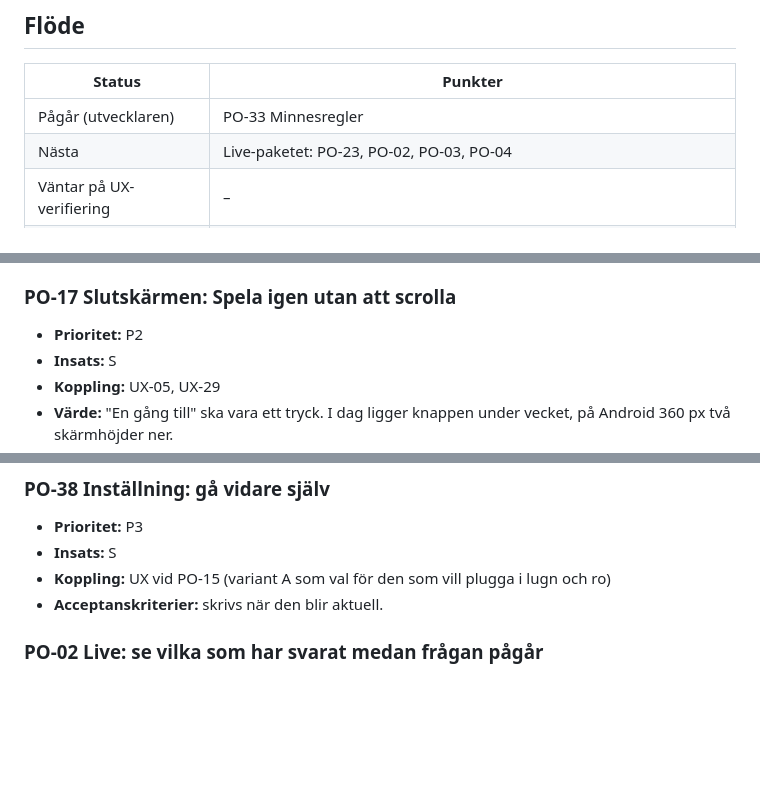
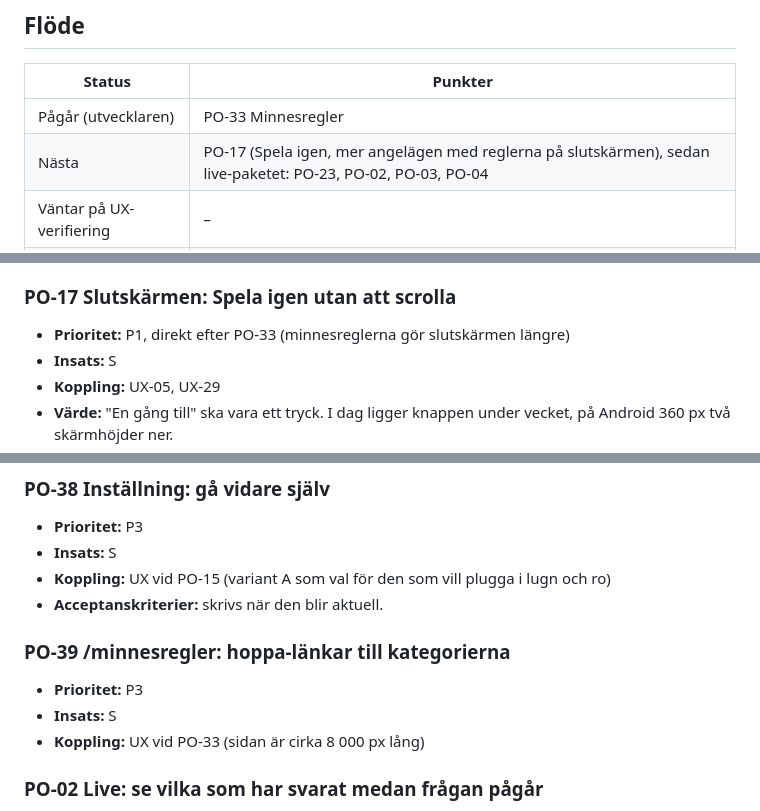
Before and after one commit to hamiltoon/sweden-county-quiz, a Markdown page: BACKLOG.md, 3 parts joined by grey strips. Drawn GitHub-style; blank space fills up the shorter version.

Commit message:
Backlog: PO-33 godkänd med rättningar, PO-17 upp, PO-39
Co-Authored-By: Claude Opus 5.5 <noreply@anthropic.com>
Claude-Session: https://claude.ai/code/session_01PTbzZXZdzDxTaivzKg7RHA

```diff
--- a/BACKLOG.md
+++ b/BACKLOG.md
@@ -77,7 +77,7 @@ John vill inte att driften blir dyr. PO följer upp förbrukningen i Cloudflare.
 | Status | Punkter |
 |---|---|
 | Pågår (utvecklaren) | PO-33 Minnesregler |
-| Nästa | Live-paketet: PO-23, PO-02, PO-03, PO-04 |
+| Nästa | PO-17 (Spela igen, mer angelägen med reglerna på slutskärmen), sedan live-paketet: PO-23, PO-02, PO-03, PO-04 |
 | Väntar på UX-verifiering | – |
 | Väntar på svar från John | – |
 | Klart | PO-01, PO-01b, PO-06, PO-14, PO-15, PO-16, PO-22, PO-29, PO-29b, PO-30, PO-31 |
@@ -245,7 +245,7 @@ John vill inte att driften blir dyr. PO följer upp förbrukningen i Cloudflare.
      8c. I mörkt läge har länsgränsen kontrast minst 3:1 mot både länets och omgivningens fyllning (WCAG 1.4.11).
 
 ### PO-17 Slutskärmen: Spela igen utan att scrolla
-- **Prioritet:** P2
+- **Prioritet:** P1, direkt efter PO-33 (minnesreglerna gör slutskärmen längre)
 - **Insats:** S
 - **Koppling:** UX-05, UX-29
 - **Värde:** "En gång till" ska vara ett tryck. I dag ligger knappen under vecket, på Android 360 px två skärmhöjder ner.
@@ -394,6 +394,11 @@ John vill inte att driften blir dyr. PO följer upp förbrukningen i Cloudflare.
 - **Insats:** S
 - **Koppling:** UX vid PO-15 (variant A som val för den som vill plugga i lugn och ro)
 - **Acceptanskriterier:** skrivs när den blir aktuell.
+
+### PO-39 /minnesregler: hoppa-länkar till kategorierna
+- **Prioritet:** P3
+- **Insats:** S
+- **Koppling:** UX vid PO-33 (sidan är cirka 8 000 px lång)
 
 ### PO-02 Live: se vilka som har svarat medan frågan pågår
 - **Prioritet:** P2
```
Also changed, not shown: other parts of BACKLOG.md (+1 -1 lines).
